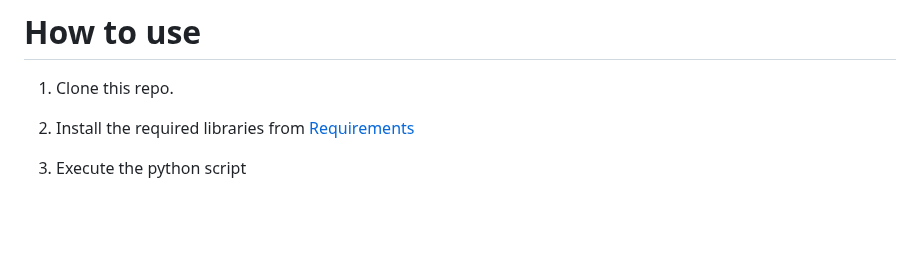
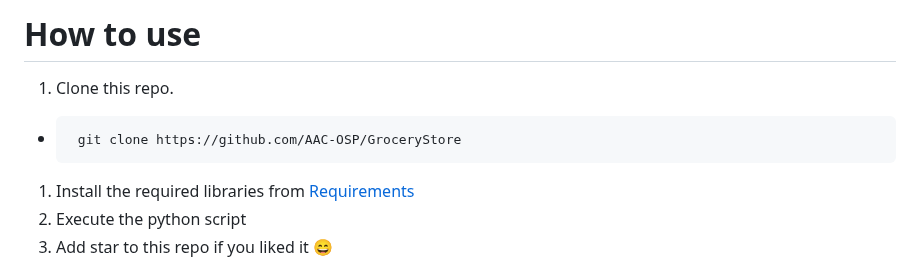
Before and after one commit to AAC-OSP/GroceryStore, a Markdown page: README.md, the part around the change. GitHub-like rendering; blank space fills up the shorter version.

````diff
--- a/README.md
+++ b/README.md
@@ -50,7 +50,9 @@ insert link
 
 # How to use
 1. Clone this repo. <br>
-
+- ```terminal
+   git clone https://github.com/AAC-OSP/GroceryStore
+   ```
 1. Install the required libraries from [Requirements](#requirements) <br>
 1. Execute the python script <br>
 1. Add star to this repo if you liked it 😄
````
